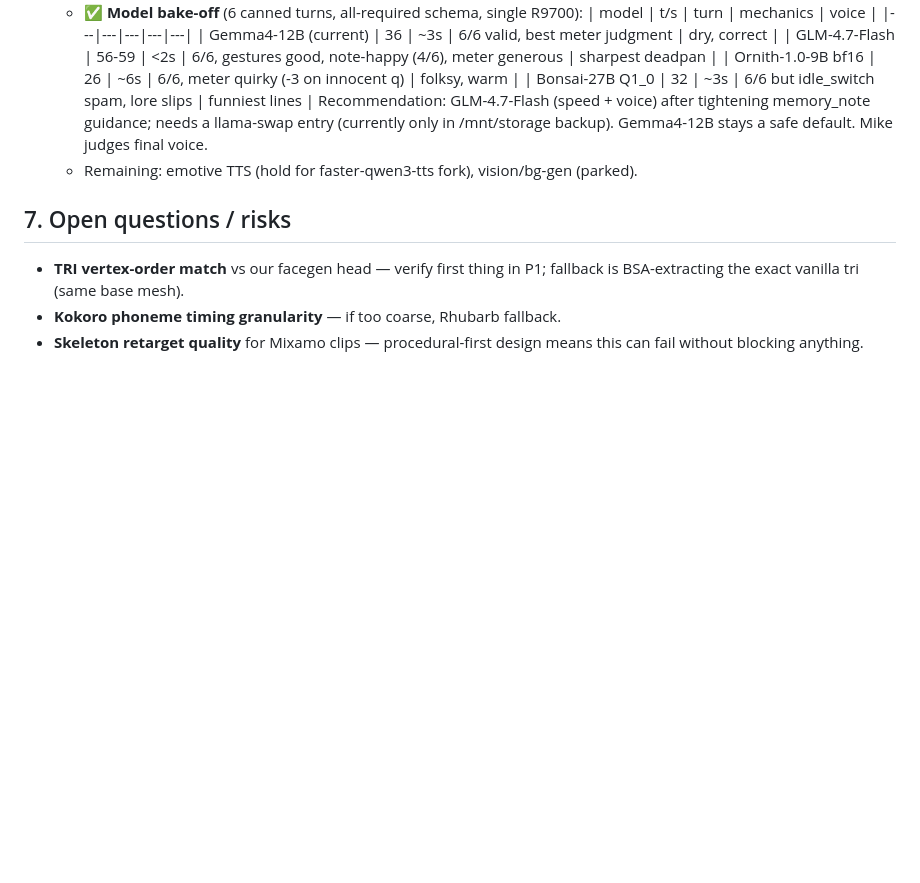
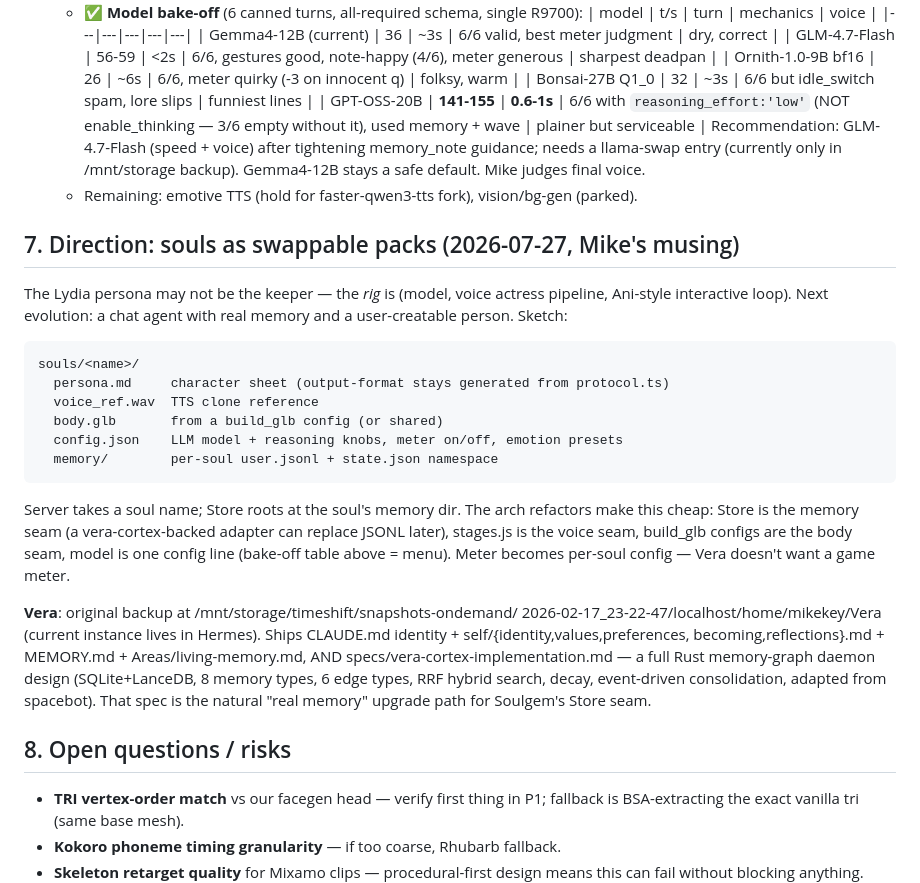
Before and after one commit to 1337hero/soulgem, a Markdown page: COMPANION-PLAN.md, the part around the change. Rendered like a GitHub page; blank space fills up the shorter version.

Commit message:
docs: GPT-OSS bench result + souls-as-packs direction (Vera notes)

````diff
--- a/COMPANION-PLAN.md
+++ b/COMPANION-PLAN.md
@@ -228,13 +228,44 @@ so any swap is a config line, not a refactor.
     | GLM-4.7-Flash | 56-59 | <2s | 6/6, gestures good, note-happy (4/6), meter generous | sharpest deadpan |
     | Ornith-1.0-9B bf16 | 26 | ~6s | 6/6, meter quirky (-3 on innocent q) | folksy, warm |
     | Bonsai-27B Q1_0 | 32 | ~3s | 6/6 but idle_switch spam, lore slips | funniest lines |
+    | GPT-OSS-20B | **141-155** | **0.6-1s** | 6/6 with `reasoning_effort:'low'` (NOT enable_thinking — 3/6 empty without it), used memory + wave | plainer but serviceable |
     Recommendation: GLM-4.7-Flash (speed + voice) after tightening memory_note
     guidance; needs a llama-swap entry (currently only in /mnt/storage backup).
     Gemma4-12B stays a safe default. Mike judges final voice.
   - Remaining: emotive TTS (hold for faster-qwen3-tts fork), vision/bg-gen
     (parked).
 
-## 7. Open questions / risks
+## 7. Direction: souls as swappable packs (2026-07-27, Mike's musing)
+
+The Lydia persona may not be the keeper — the *rig* is (model, voice actress
+pipeline, Ani-style interactive loop). Next evolution: a chat agent with real
+memory and a user-creatable person. Sketch:
+
+```
+souls/<name>/
+  persona.md     character sheet (output-format stays generated from protocol.ts)
+  voice_ref.wav  TTS clone reference
+  body.glb       from a build_glb config (or shared)
+  config.json    LLM model + reasoning knobs, meter on/off, emotion presets
+  memory/        per-soul user.jsonl + state.json namespace
+```
+
+Server takes a soul name; Store roots at the soul's memory dir. The arch
+refactors make this cheap: Store is the memory seam (a vera-cortex-backed
+adapter can replace JSONL later), stages.js is the voice seam, build_glb
+configs are the body seam, model is one config line (bake-off table above =
+menu). Meter becomes per-soul config — Vera doesn't want a game meter.
+
+**Vera**: original backup at /mnt/storage/timeshift/snapshots-ondemand/
+2026-02-17_23-22-47/localhost/home/mikekey/Vera (current instance lives in
+Hermes). Ships CLAUDE.md identity + self/{identity,values,preferences,
+becoming,reflections}.md + MEMORY.md + Areas/living-memory.md, AND
+specs/vera-cortex-implementation.md — a full Rust memory-graph daemon design
+(SQLite+LanceDB, 8 memory types, 6 edge types, RRF hybrid search, decay,
+event-driven consolidation, adapted from spacebot). That spec is the natural
+"real memory" upgrade path for Soulgem's Store seam.
+
+## 8. Open questions / risks
 
 - **TRI vertex-order match** vs our facegen head — verify first thing in P1;
   fallback is BSA-extracting the exact vanilla tri (same base mesh).
````
